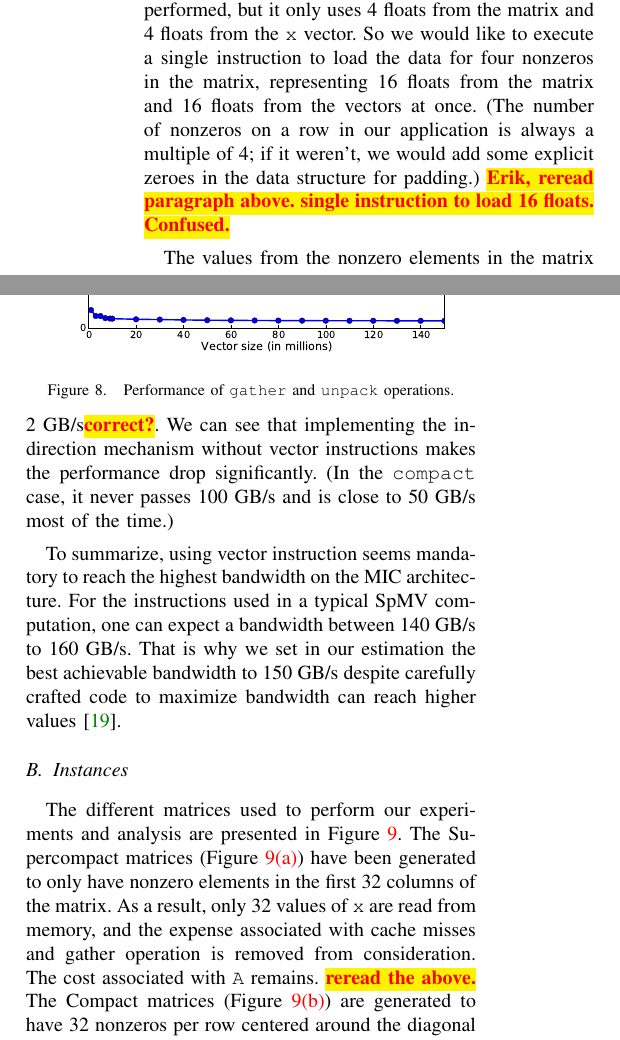
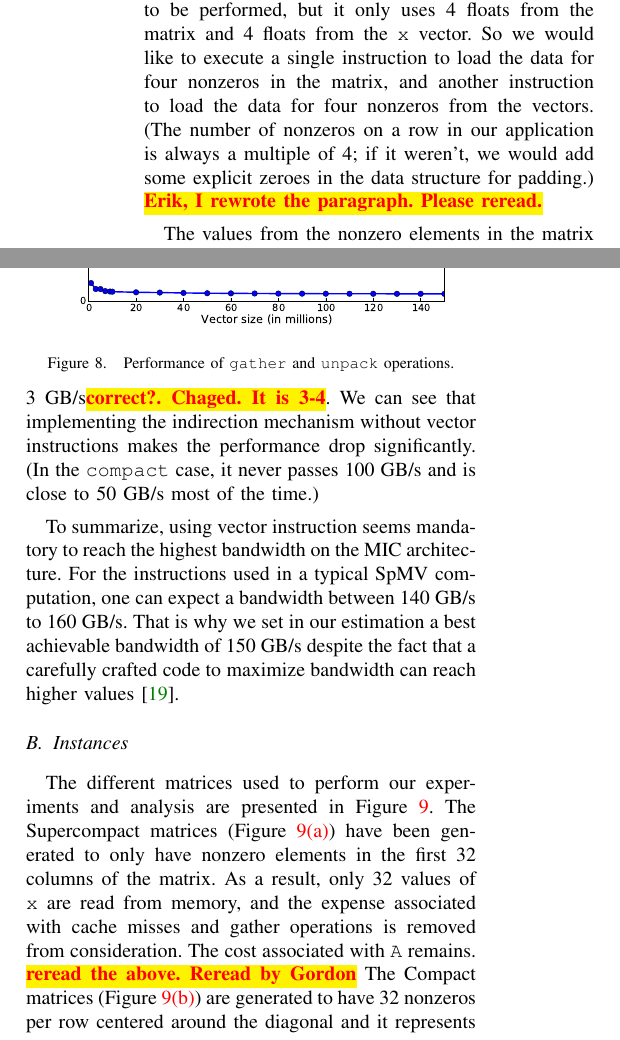
Before and after one commit to esaule/mic-radial, a LaTeX paper (ieee_paper.tex): two parts of the columns of pages 6 and 8 of 11, joined at a grey line, cut so that both start at the same text. Compiled offline with pdfLaTeX; a LaTeX package or settings file that is missing is left out.

Commit message:
Changes.

```diff
--- a/ieee_paper.tex
+++ b/ieee_paper.tex
@@ -613,11 +612,13 @@ transfers 512 bits, or 16 floats at a time. A single nonzero
 in the matrix will cause 16 operations to be performed, but it only
 uses 4 floats from the matrix and 4 floats from the {\tt x} vector. So
 we would like to execute a single instruction to load the data for four
-nonzeros in the matrix, representing 16 floats from the matrix and 16 floats from the vectors
-at once. (The number of nonzeros on a row in our application is
+nonzeros in the matrix, and another instruction to load the data for
+four nonzeros from the vectors.
+%representing 16 floats from the matrix and 16 floats from the vectors at once.
+(The number of nonzeros on a row in our application is
 always a multiple of 4; if it weren't, we would add some explicit
 zeroes in the data structure for padding.)
-\todo{Erik, reread paragraph above. single instruction to load 16 floats. Confused.}
+\todo{Erik, I rewrote the paragraph. Please reread.}
 
 The values from the nonzero elements in the matrix are the simplest to
 load. One can load the 16 floating point values for four nonzeroes of
@@ -716,7 +717,7 @@ using explicit registers.) The performance of the {\tt gather}
 operations depends in which order the array is read. If the indices
 are ordered ({\tt compact}) then a performance of 140~GB/s is
 reached. If the indices are completely randomized, the performance
-drops to 2~GB/s\todo{correct?}. We can see that implementing the
+drops to 3~GB/s\todo{correct?. Chaged. It is 3-4}. We can see that implementing the
 indirection mechanism without vector instructions makes the
 performance drop significantly. (In the {\tt compact} case, it never
 passes 100~GB/s and is close to 50~GB/s most of the time.)
@@ -732,9 +733,9 @@ passes 100~GB/s and is close to 50~GB/s most of the time.)
 To summarize, using vector instruction seems mandatory to reach the
 highest bandwidth on the MIC architecture. For the instructions used
 in a typical SpMV computation, one can expect a bandwidth between
-140~GB/s to 160~GB/s. That is why we set in our estimation the best
-achievable bandwidth to 150~GB/s despite carefully crafted code to
-maximize bandwidth can reach higher
+140~GB/s to 160~GB/s. That is why we set in our estimation a best
+achievable bandwidth of 150~GB/s despite the fact that a
+carefully crafted code to maximize bandwidth can reach higher
 values~\cite{Saule13-ARXIV}.
 
 \subsection{Instances}
@@ -778,8 +779,8 @@ Supercompact matrices (Figure~\ref{fig:supercompact}) have been
 generated to only have nonzero elements in the first 32 columns of
 the matrix. As a result, only 32 values of {\tt x} are read
 from memory, and the expense associated with cache misses and gather
-operation is removed from consideration. The cost associated with
-{\tt A} remains.   \todo{reread the above.}
+operations is removed from consideration. The cost associated with
+{\tt A} remains.   \todo{reread the above. Reread by Gordon}
 The Compact matrices
 (Figure~\ref{fig:compact}) are generated to have 32 nonzeros per row
 centered around the diagonal and it represents the ideal case for many
```
Also changed, not shown: ieee_paper.tex (30 more changed lines).
